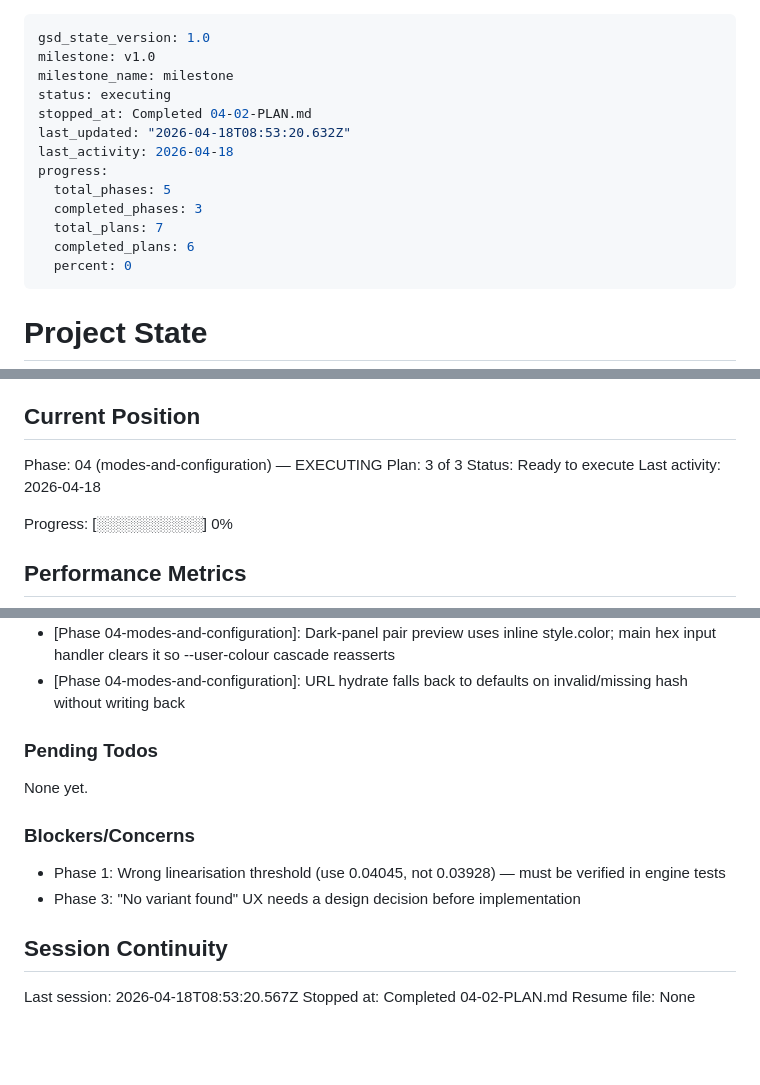
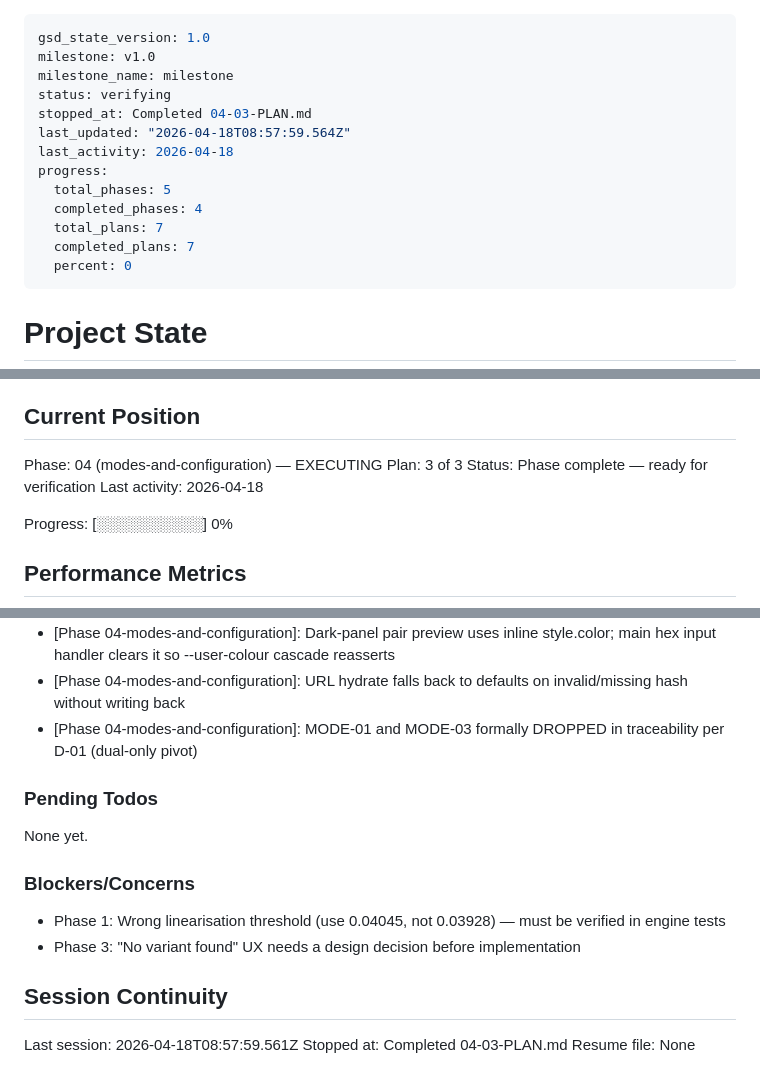
Before and after one commit to jevawin/wcag-colour-finder, a Markdown page: .planning/STATE.md, 3 parts joined by grey strips. Rendered like a GitHub page; blank space fills up the shorter version.

Commit message:
docs(04-03): complete requirements closeout and browser smoke
- Add 04-03-SUMMARY.md recording Task 1 REQUIREMENTS.md changes and 8/8 browser smoke pass
- Advance STATE.md: plan 3/3 done, ready_for_verification, 100% progress
- Update ROADMAP.md: Phase 4 Complete (3/3 plans)

```diff
--- a/.planning/STATE.md
+++ b/.planning/STATE.md
@@ -2,15 +2,15 @@
 gsd_state_version: 1.0
 milestone: v1.0
 milestone_name: milestone
-status: executing
-stopped_at: Completed 04-02-PLAN.md
-last_updated: "2026-04-18T08:53:20.632Z"
+status: verifying
+stopped_at: Completed 04-03-PLAN.md
+last_updated: "2026-04-18T08:57:59.564Z"
 last_activity: 2026-04-18
 progress:
   total_phases: 5
-  completed_phases: 3
+  completed_phases: 4
   total_plans: 7
-  completed_plans: 6
+  completed_plans: 7
   percent: 0
 ---
 
@@ -27,7 +27,7 @@ See: .planning/PROJECT.md (updated 2026-04-12)
 
 Phase: 04 (modes-and-configuration) — EXECUTING
 Plan: 3 of 3
-Status: Ready to execute
+Status: Phase complete — ready for verification
 Last activity: 2026-04-18
 
 Progress: [░░░░░░░░░░] 0%
@@ -80,6 +81,7 @@ Recent decisions affecting current work:
 - [Phase 04-modes-and-configuration]: Fixed pre-existing searchL gamut-boundary bug — on clamp, move interval back toward origin L not toward boundary
 - [Phase 04-modes-and-configuration]: Dark-panel pair preview uses inline style.color; main hex input handler clears it so --user-colour cascade reasserts
 - [Phase 04-modes-and-configuration]: URL hydrate falls back to defaults on invalid/missing hash without writing back
+- [Phase 04-modes-and-configuration]: MODE-01 and MODE-03 formally DROPPED in traceability per D-01 (dual-only pivot)
 
 ### Pending Todos
 
@@ -92,6 +94,6 @@ None yet.
 
 ## Session Continuity
 
-Last session: 2026-04-18T08:53:20.567Z
-Stopped at: Completed 04-02-PLAN.md
+Last session: 2026-04-18T08:57:59.561Z
+Stopped at: Completed 04-03-PLAN.md
 Resume file: None
```
Also changed, not shown: other parts of .planning/STATE.md (+1 -0 lines), .planning/ROADMAP.md (+1 -1 lines), 1 other file.
